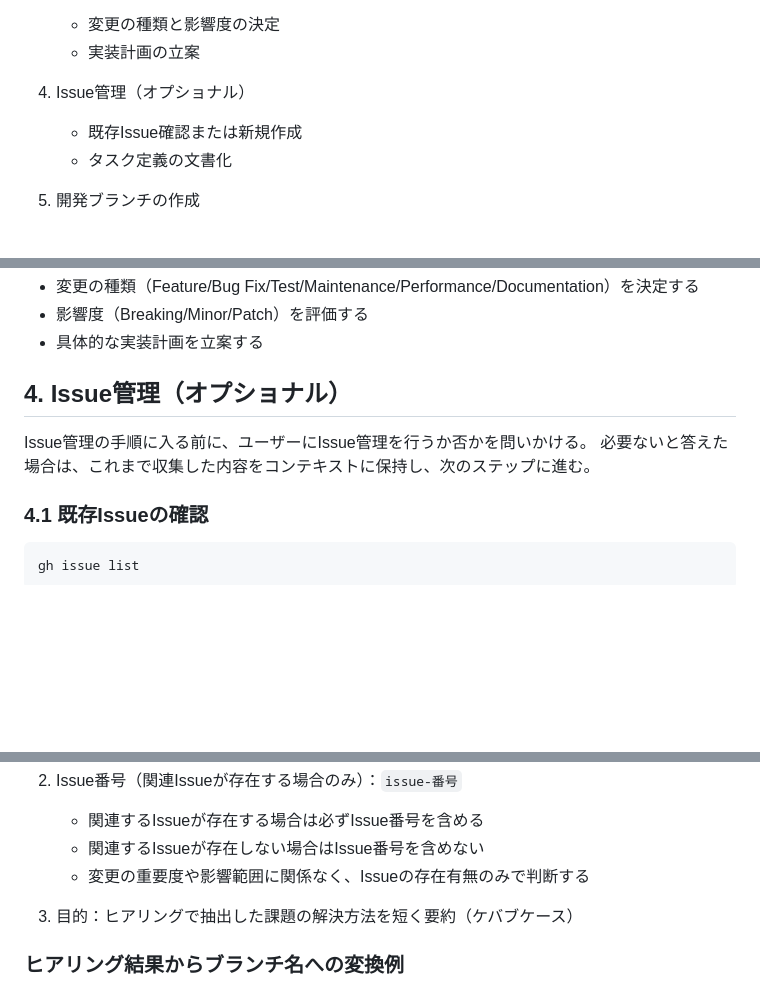
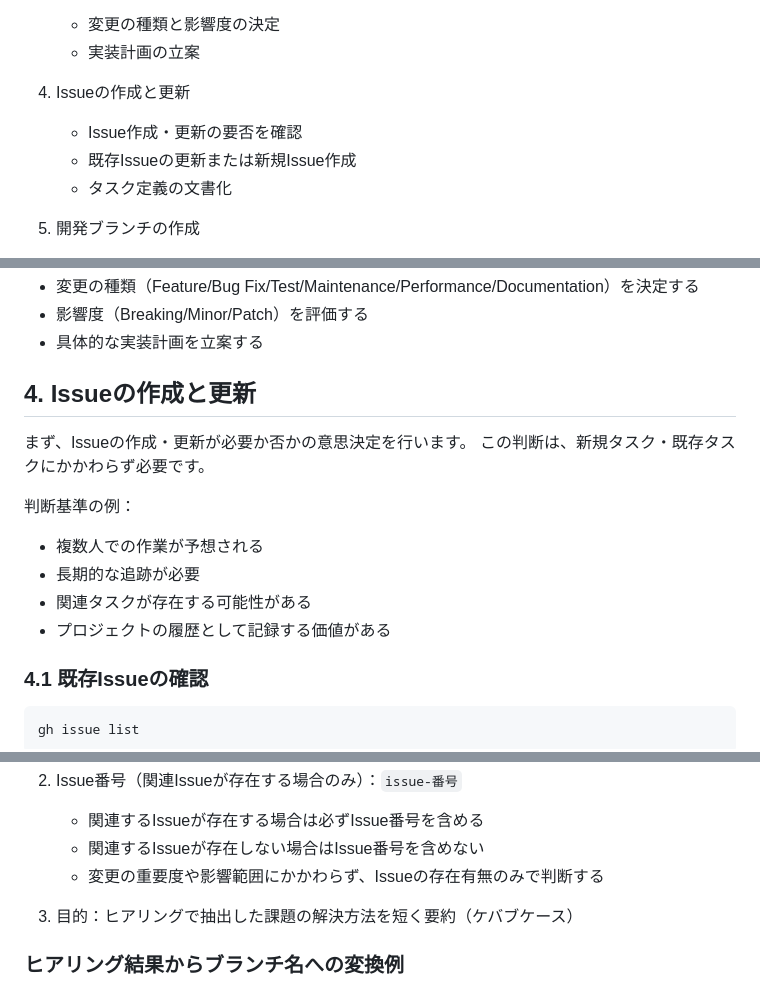
Before and after one commit to MasatoMakino/pixijs-basic-scrollbar, a Markdown page: .clinerules/TASK_INTERVIEW.md, 3 parts joined by grey strips. Drawn GitHub-style; blank space fills up the shorter version.

```diff
--- a/.clinerules/TASK_INTERVIEW.md
+++ b/.clinerules/TASK_INTERVIEW.md
@@ -33,9 +33,10 @@
    - 変更の種類と影響度の決定
    - 実装計画の立案
 
-4. Issue管理（オプショナル）
+4. Issueの作成と更新
 
-   - 既存Issue確認または新規作成
+   - Issue作成・更新の要否を確認
+   - 既存Issueの更新または新規Issue作成
    - タスク定義の文書化
 
 5. 開発ブランチの作成
@@ -152,10 +174,17 @@ PRルールに基づいて：
 - 影響度（Breaking/Minor/Patch）を評価する
 - 具体的な実装計画を立案する
 
-## 4. Issue管理（オプショナル）
+## 4. Issueの作成と更新
 
-Issue管理の手順に入る前に、ユーザーにIssue管理を行うか否かを問いかける。
-必要ないと答えた場合は、これまで収集した内容をコンテキストに保持し、次のステップに進む。
+まず、Issueの作成・更新が必要か否かの意思決定を行います。
+この判断は、新規タスク・既存タスクにかかわらず必要です。
+
+判断基準の例：
+
+- 複数人での作業が予想される
+- 長期的な追跡が必要
+- 関連タスクが存在する可能性がある
+- プロジェクトの履歴として記録する価値がある
 
 ### 4.1 既存Issueの確認
 
@@ -313,7 +342,7 @@ git switch -c タイプ/issue-番号-目的
 
    - 関連するIssueが存在する場合は必ずIssue番号を含める
    - 関連するIssueが存在しない場合はIssue番号を含めない
-   - 変更の重要度や影響範囲に関係なく、Issueの存在有無のみで判断する
+   - 変更の重要度や影響範囲にかかわらず、Issueの存在有無のみで判断する
 
 3. 目的：ヒアリングで抽出した課題の解決方法を短く要約（ケバブケース）
 
```
Also changed, not shown: other parts of .clinerules/TASK_INTERVIEW.md (+21 -0 lines).
